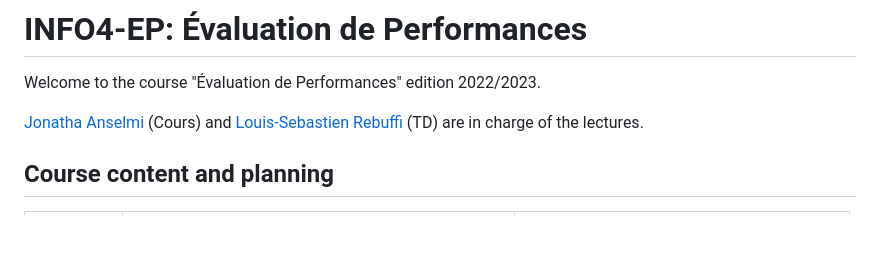
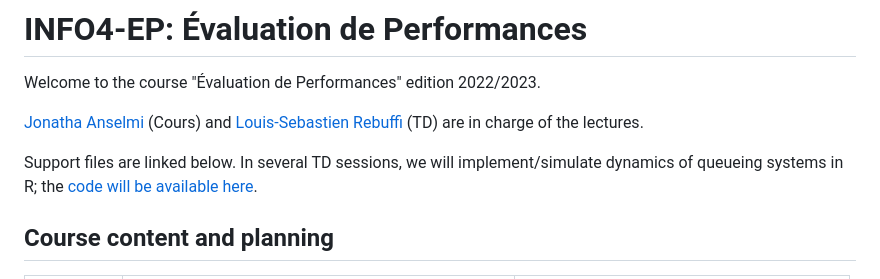
Before and after one commit to jonatha-anselmi/INFO4-EP, a Markdown page: README.md, the part around the change. GitHub-like rendering; blank space fills up the shorter version.

```diff
--- a/README.md
+++ b/README.md
@@ -3,6 +3,12 @@
 Welcome to the course "Évaluation de Performances" edition 2022/2023.
 
 [Jonatha Anselmi](mailto:jonatha.anselmi@inria.fr) (Cours) and [Louis-Sebastien Rebuffi](mailto:louis-sebastien.rebuffi@univ-grenoble-alpes.fr) (TD) are in charge of the lectures.
+
+Support files are linked below. In several TD sessions, we will implement/simulate dynamics of queueing systems in R; the
+[code will be available here](https://rpubs.com/janselmi/LB).
+
+
+
 
 ## Course content and planning
 
```
